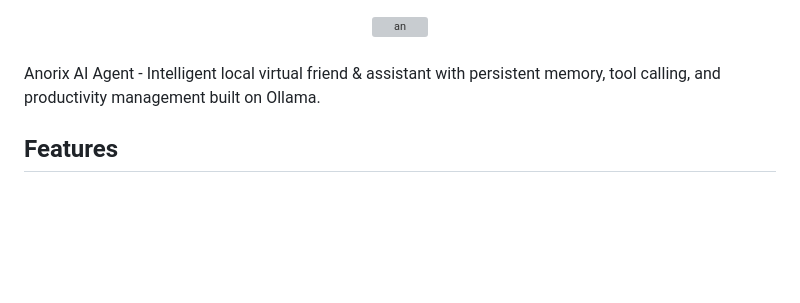
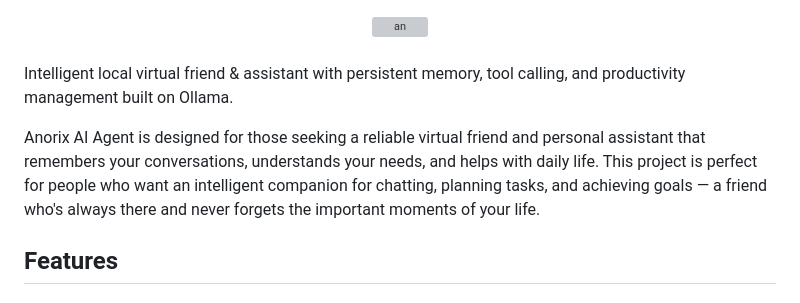
Before and after one commit to KazKozDev/anorix, a Markdown page: README.md, the part around the change. Rendered like a GitHub page; blank space fills up the shorter version; grey boxes are pictures that could not be loaded.

Commit message:
Enhance README with detailed project description

```diff
--- a/README.md
+++ b/README.md
@@ -2,8 +2,9 @@
 	<img width="330" alt="an" src="https://github.com/user-attachments/assets/088d0699-7337-4f64-bf04-96278867bd06" />
 </div><br>
 
-Anorix AI Agent - Intelligent local virtual friend & assistant with persistent memory, tool calling, and productivity management built on Ollama.
+Intelligent local virtual friend & assistant with persistent memory, tool calling, and productivity management built on Ollama.
 
+Anorix AI Agent is designed for those seeking a reliable virtual friend and personal assistant that remembers your conversations, understands your needs, and helps with daily life. This project is perfect for people who want an intelligent companion for chatting, planning tasks, and achieving goals — a friend who's always there and never forgets the important moments of your life.
 ## Features
 
 ### Core Capabilities
```
